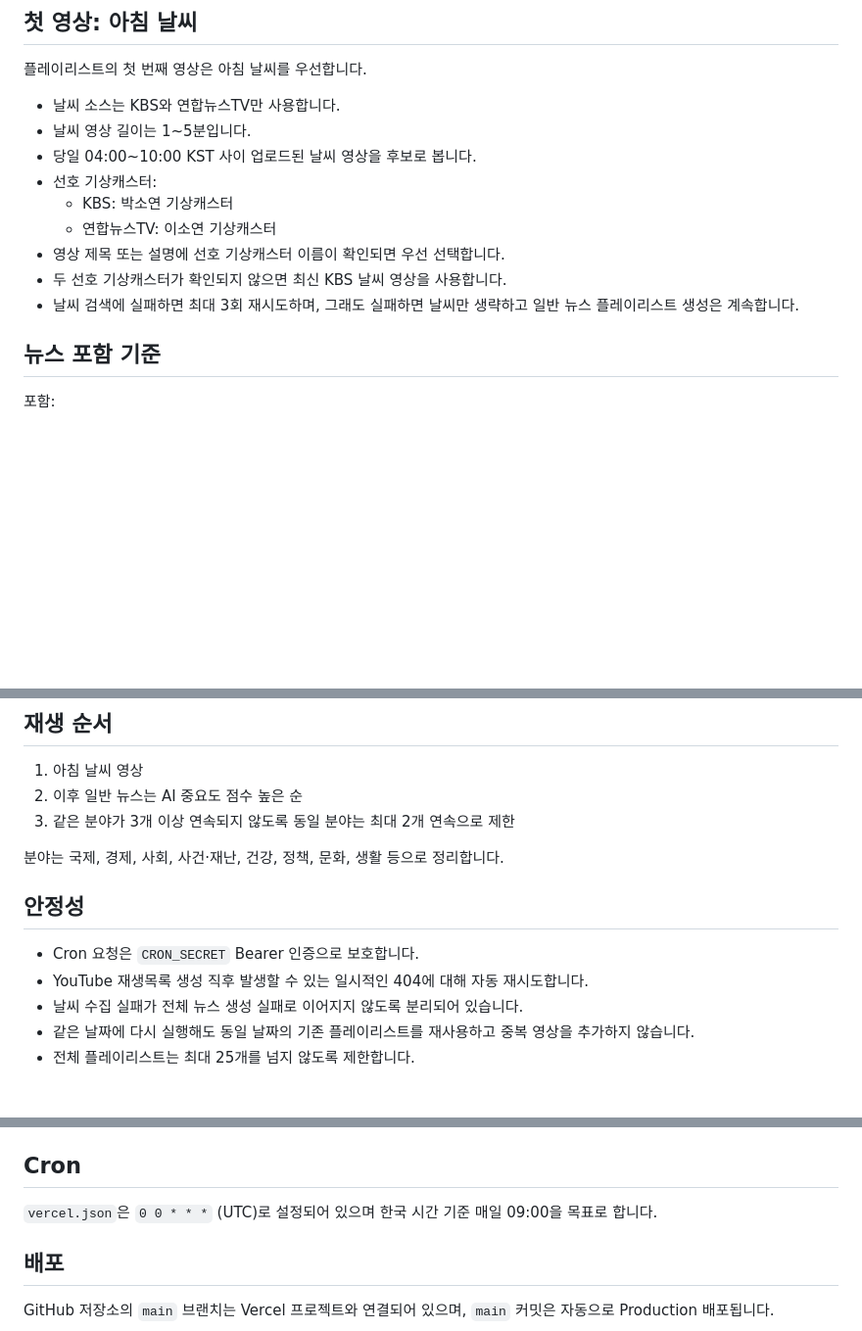
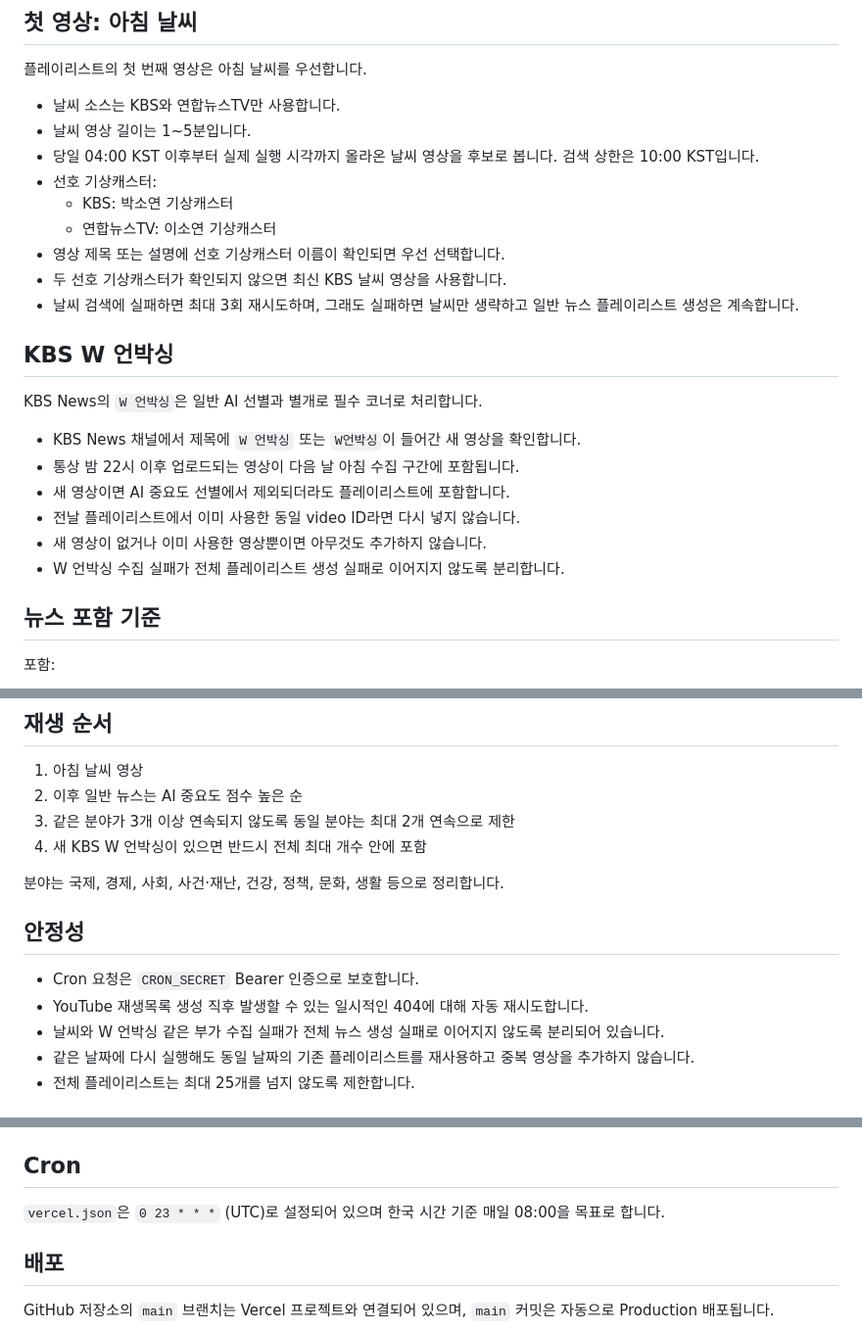
Before and after one commit to xxxbeom-glitch/daily-youtube-news, a Markdown page: README.md, 3 parts joined by grey strips. Shown at 98% size. Rendered like a GitHub page; blank space fills up the shorter version.

Commit message:
Document final 8am schedule and W Unboxing policy

```diff
--- a/README.md
+++ b/README.md
@@ -20,13 +20,24 @@
 
 - 날씨 소스는 KBS와 연합뉴스TV만 사용합니다.
 - 날씨 영상 길이는 1~5분입니다.
-- 당일 04:00~10:00 KST 사이 업로드된 날씨 영상을 후보로 봅니다.
+- 당일 04:00 KST 이후부터 실제 실행 시각까지 올라온 날씨 영상을 후보로 봅니다. 검색 상한은 10:00 KST입니다.
 - 선호 기상캐스터:
   - KBS: 박소연 기상캐스터
   - 연합뉴스TV: 이소연 기상캐스터
 - 영상 제목 또는 설명에 선호 기상캐스터 이름이 확인되면 우선 선택합니다.
 - 두 선호 기상캐스터가 확인되지 않으면 최신 KBS 날씨 영상을 사용합니다.
 - 날씨 검색에 실패하면 최대 3회 재시도하며, 그래도 실패하면 날씨만 생략하고 일반 뉴스 플레이리스트 생성은 계속합니다.
+
+## KBS W 언박싱
+
+KBS News의 `W 언박싱`은 일반 AI 선별과 별개로 필수 코너로 처리합니다.
+
+- KBS News 채널에서 제목에 `W 언박싱` 또는 `W언박싱`이 들어간 새 영상을 확인합니다.
+- 통상 밤 22시 이후 업로드되는 영상이 다음 날 아침 수집 구간에 포함됩니다.
+- 새 영상이면 AI 중요도 선별에서 제외되더라도 플레이리스트에 포함합니다.
+- 전날 플레이리스트에서 이미 사용한 동일 video ID라면 다시 넣지 않습니다.
+- 새 영상이 없거나 이미 사용한 영상뿐이면 아무것도 추가하지 않습니다.
+- W 언박싱 수집 실패가 전체 플레이리스트 생성 실패로 이어지지 않도록 분리합니다.
 
 ## 뉴스 포함 기준
 
@@ -53,6 +64,7 @@
 1. 아침 날씨 영상
 2. 이후 일반 뉴스는 AI 중요도 점수 높은 순
 3. 같은 분야가 3개 이상 연속되지 않도록 동일 분야는 최대 2개 연속으로 제한
+4. 새 KBS W 언박싱이 있으면 반드시 전체 최대 개수 안에 포함
 
 분야는 국제, 경제, 사회, 사건·재난, 건강, 정책, 문화, 생활 등으로 정리합니다.
 
@@ -60,7 +72,7 @@
 
 - Cron 요청은 `CRON_SECRET` Bearer 인증으로 보호합니다.
 - YouTube 재생목록 생성 직후 발생할 수 있는 일시적인 404에 대해 자동 재시도합니다.
-- 날씨 수집 실패가 전체 뉴스 생성 실패로 이어지지 않도록 분리되어 있습니다.
+- 날씨와 W 언박싱 같은 부가 수집 실패가 전체 뉴스 생성 실패로 이어지지 않도록 분리되어 있습니다.
 - 같은 날짜에 다시 실행해도 동일 날짜의 기존 플레이리스트를 재사용하고 중복 영상을 추가하지 않습니다.
 - 전체 플레이리스트는 최대 25개를 넘지 않도록 제한합니다.
 
@@ -90,7 +102,7 @@ Refresh token은 채팅이나 GitHub에 올리지 않고 Vercel의 `YOUTUBE_REFR
 
 ## Cron
 
-`vercel.json`은 `0 0 * * *` (UTC)로 설정되어 있으며 한국 시간 기준 매일 09:00을 목표로 합니다.
+`vercel.json`은 `0 23 * * *` (UTC)로 설정되어 있으며 한국 시간 기준 매일 08:00을 목표로 합니다.
 
 ## 배포
 
```
Also changed, not shown: other parts of README.md (+2 -2 lines).
